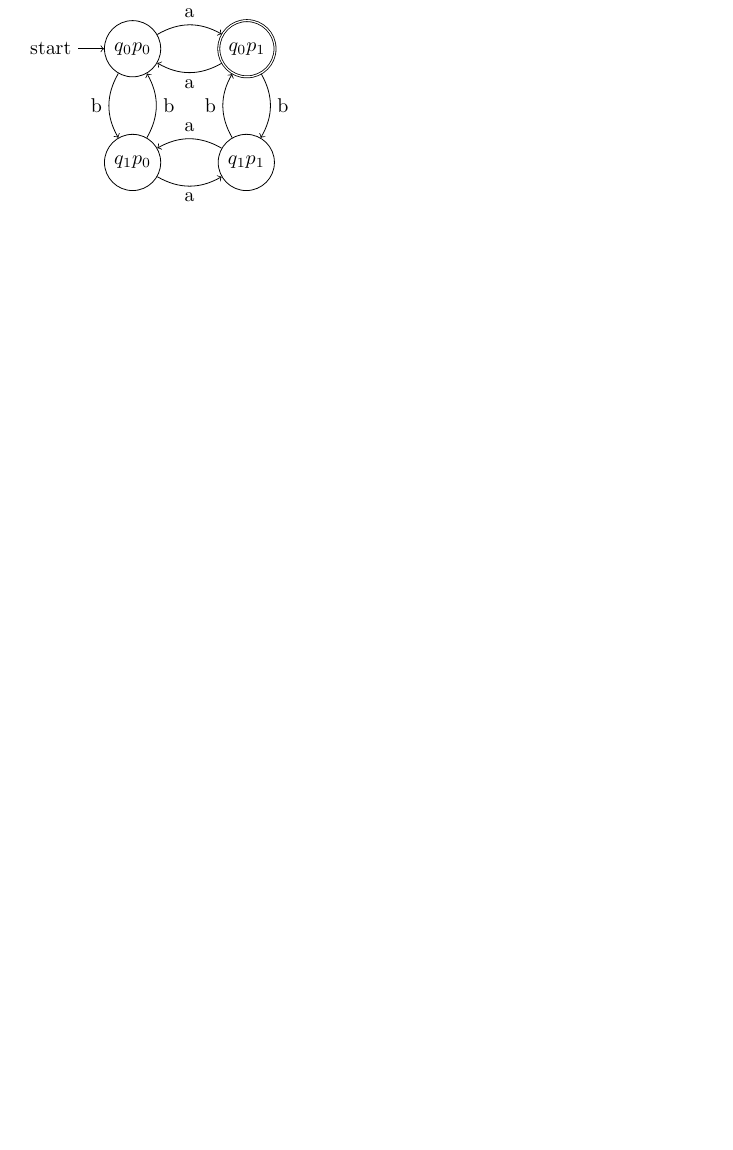
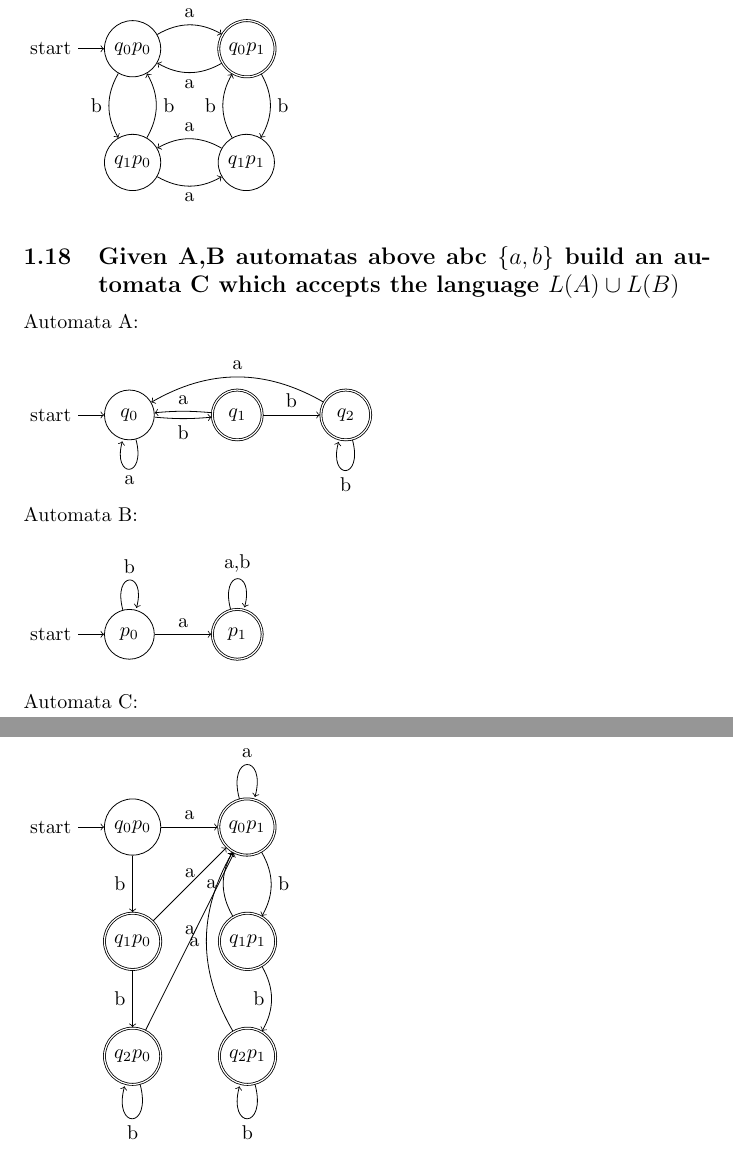
Before and after one commit to SorerBOT/Notes, a LaTeX document (Latex/Models/Automata.tex): part of page 8 of 8 before the commit and two parts of pages 8 and 9 of 9 after it, the two joined at a grey line, cut so that both start at the same text, the shorter picture padded with empty space. Compiled offline with pdfLaTeX.

Commit message:
(Automata)

```diff
--- a/Latex/Models/Automata.tex
+++ b/Latex/Models/Automata.tex
@@ -362,5 +360,56 @@ Automata C: \newline
     (q_1p_1) edge [bend left] node [left] {b} (q_0p_1)
     ;
 \end{tikzpicture}
-
+\subsection{Given A,B automatas above abc $\{a,b\}$ build an automata C which accepts the language $L(A) \cup L(B)$}
+Automata A: \newline
+\\
+\begin{tikzpicture}
+  \node [state, initial] (q_0) {$q_0$};
+  \node [state, accepting] [right=of q_0] (q_1) {$q_1$};
+  \node [state, accepting] [right=of q_1] (q_2) {$q_2$};
+    \path[->]
+    (q_0) edge [bend right=5] node [below] {b} (q_1)
+    (q_0) edge [loop below] node [below] {a} ()
+    (q_1) edge [bend right=5] node [above] {a} (q_0)
+    (q_1) edge node [above] {b} (q_2)
+    (q_2) edge [bend right] node [above] {a} (q_0)
+    (q_2) edge [loop below] node [below] {b} ()
+    ;
+\end{tikzpicture} \newline
+Automata B: \newline
+\\
+\begin{tikzpicture}
+  \node [state, initial] (p_0) {$p_0$};
+  \node [state, accepting] [right=of p_0] (p_1) {$p_1$};
+    \path[->]
+    (p_0) edge [loop above] node [above] {b} ()
+    (p_0) edge node [above] {a} (p_1)
+    (p_1) edge [loop above] node [above] {{a,b}} ()
+    ;
+\end{tikzpicture} \newline
+\\
+Automata C: \newline
+\\
+\begin{tikzpicture}
+  \node [state, initial] (q_0p_0) {$q_0p_0$};
+  \node [state, accepting] [right=of q_0p_0] (q_0p_1) {$q_0p_1$};
+  \node [state, accepting] [below=of q_0p_0] (q_1p_0) {$q_1p_0$};
+  \node [state, accepting] [right=of q_1p_0] (q_1p_1) {$q_1p_1$};
+  \node [state, accepting] [below=of q_1p_0] (q_2p_0) {$q_2p_0$};
+  \node [state, accepting] [right=of q_2p_0](q_2p_1) {$q_2p_1$};
+  \path[->]
+  (q_0p_0) edge node [above] {a} (q_0p_1)
+  (q_0p_0) edge node [left] {b} (q_1p_0)
+  (q_1p_0) edge node [left] {b} (q_2p_0)
+  (q_1p_0) edge node [above] {a} (q_0p_1)
+  (q_2p_0) edge [loop below] node [below] {b} ()
+  (q_0p_1) edge [loop above] node [above] {a} ()
+  (q_0p_1) edge [bend left] node [right] {b} (q_1p_1)
+  (q_1p_1) edge [bend left] node [left] {a} (q_0p_1)
+  (q_1p_1) edge [bend left] node [left] {b} (q_2p_1)
+  (q_2p_0) edge node [above] {a} (q_0p_1)
+  (q_2p_1) edge [bend left] node [left] {a} (q_0p_1)
+  (q_2p_1) edge [loop below] node [below] {b} ()
+  ;
+\end{tikzpicture}
 \end{document}
```
Also changed, not shown: Latex/Models/Automata.pdf, Latex/Models/Automata.tex (4 more changed lines), 2 other files.
